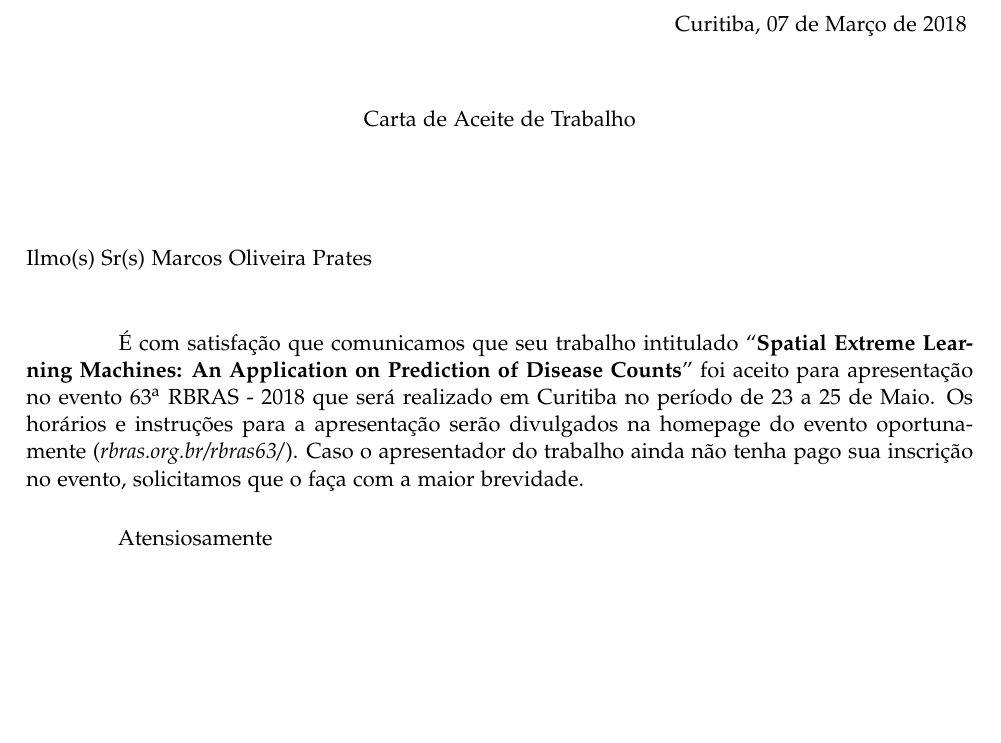
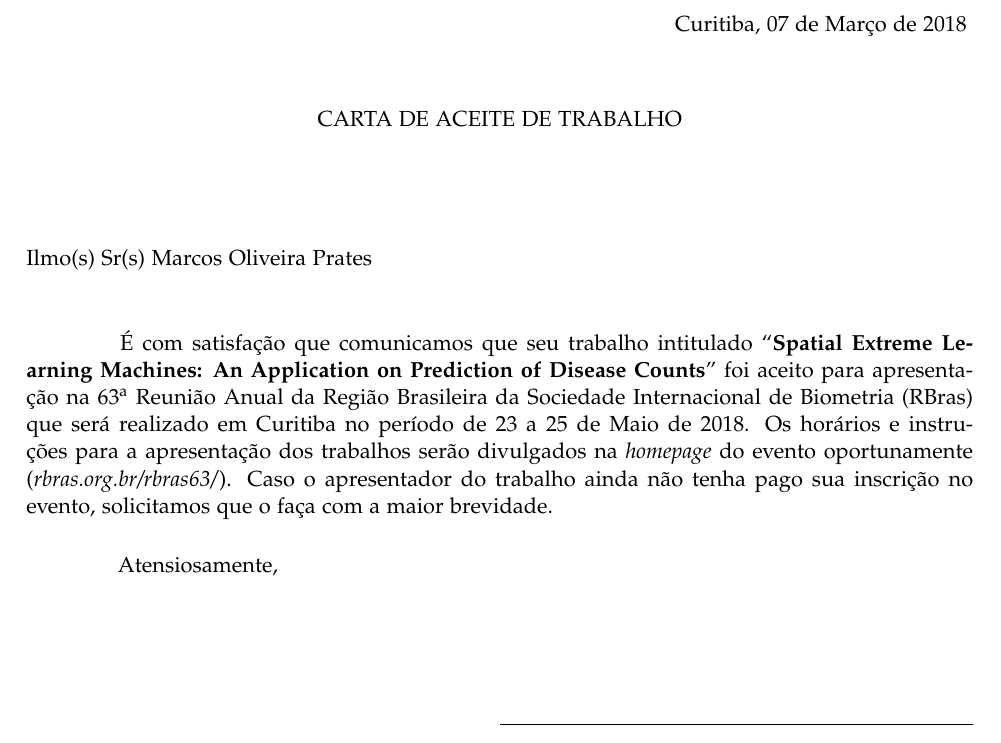
Before and after one commit to leg-ufpr/templates, an R Markdown document (carta-aceite-rbras/carta.Rmd): part of the page, cut so that both start at the same text, the shorter picture padded with empty space. Rendered offline with R 4.5, knitr and Pandoc, then LaTeX, with nearby package versions; a font, style sheet, LaTeX package, included part or bibliography that could not be used is replaced or left out.

Commit message:
Atualiza o molde.

```diff
--- a/carta-aceite-rbras/carta.Rmd
+++ b/carta-aceite-rbras/carta.Rmd
@@ -1,10 +1,13 @@
 ---
-title: "Carta de Aceite de Trabalho"
+title: >
+  \uppercase{Carta de Aceite de Trabalho}
 to: "Ilmo(s) Sr(s) Marcos Oliveira Prates"
 author: >
   Prof. Dr. Walmes Marques Zeviani\newline
   Departamento de Estatística - UFPR\newline
   Coordenador da 63\textsuperscript{a} RBras\newline
 date: "Curitiba, 07 de Março de 2018"
-closing: "Atensiosamente"
-#digital-sign: assinatura.jpg
+closing: "Atensiosamente,"
+# digital-sign: >
+#   \vspace*{2em}
+#   \centering{\includegraphics[scale = 0.5]{assinatura.jpg}}
@@ -15,11 +19,13 @@ output:
 ---
 
-É com satisfação que comunicamos que seu trabalho intitulado "**Spatial
-Extreme Learning Machines: An Application on Prediction of Disease
-Counts**" foi aceito para apresentação no evento 63\textsuperscript{a}
-RBRAS - 2018 que será realizado em Curitiba no período de 23 a 25 de
-Maio.  Os horários e instruções para a apresentação serão divulgados na
-homepage do evento oportunamente (*rbras.org.br/rbras63/*). Caso o
+É com satisfação que comunicamos que seu trabalho intitulado
+"**Spatial Extreme Learning Machines: An Application on Prediction of Disease Counts**"
+foi aceito para apresentação na 63\textsuperscript{a} Reunião Anual da
+Região Brasileira da Sociedade Internacional de Biometria (RBras)
+que será realizado em Curitiba no período de 23 a 25 de
+Maio de 2018.  Os horários e instruções para a apresentação dos
+trabalhos serão divulgados na
+*homepage* do evento oportunamente (*rbras.org.br/rbras63/*). Caso o
 apresentador do trabalho ainda não tenha pago sua inscrição no evento,
 solicitamos que o faça com a maior brevidade.
 
```
Also changed, not shown: carta-aceite-rbras/carta.pdf, carta-aceite-rbras/carta.Rmd (3 more changed lines).
